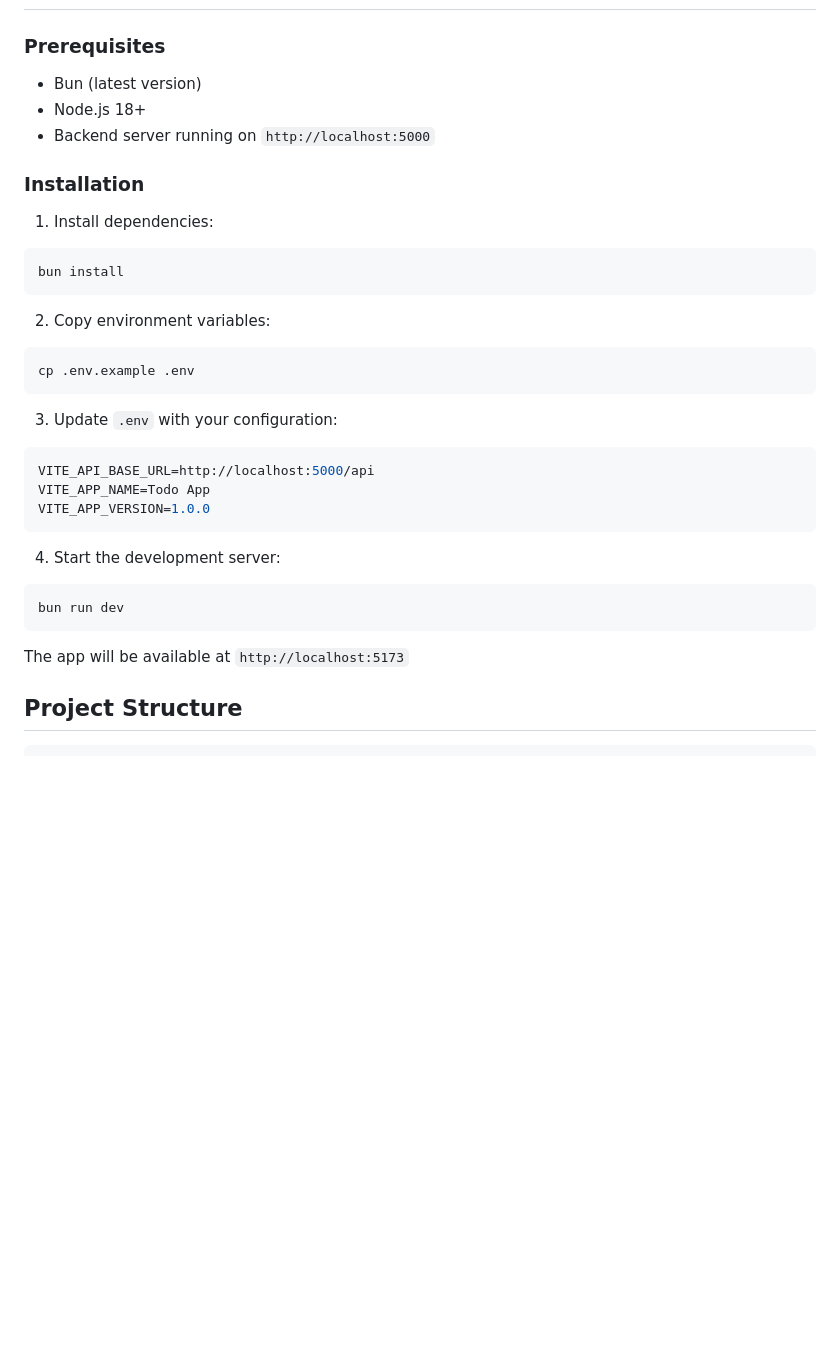
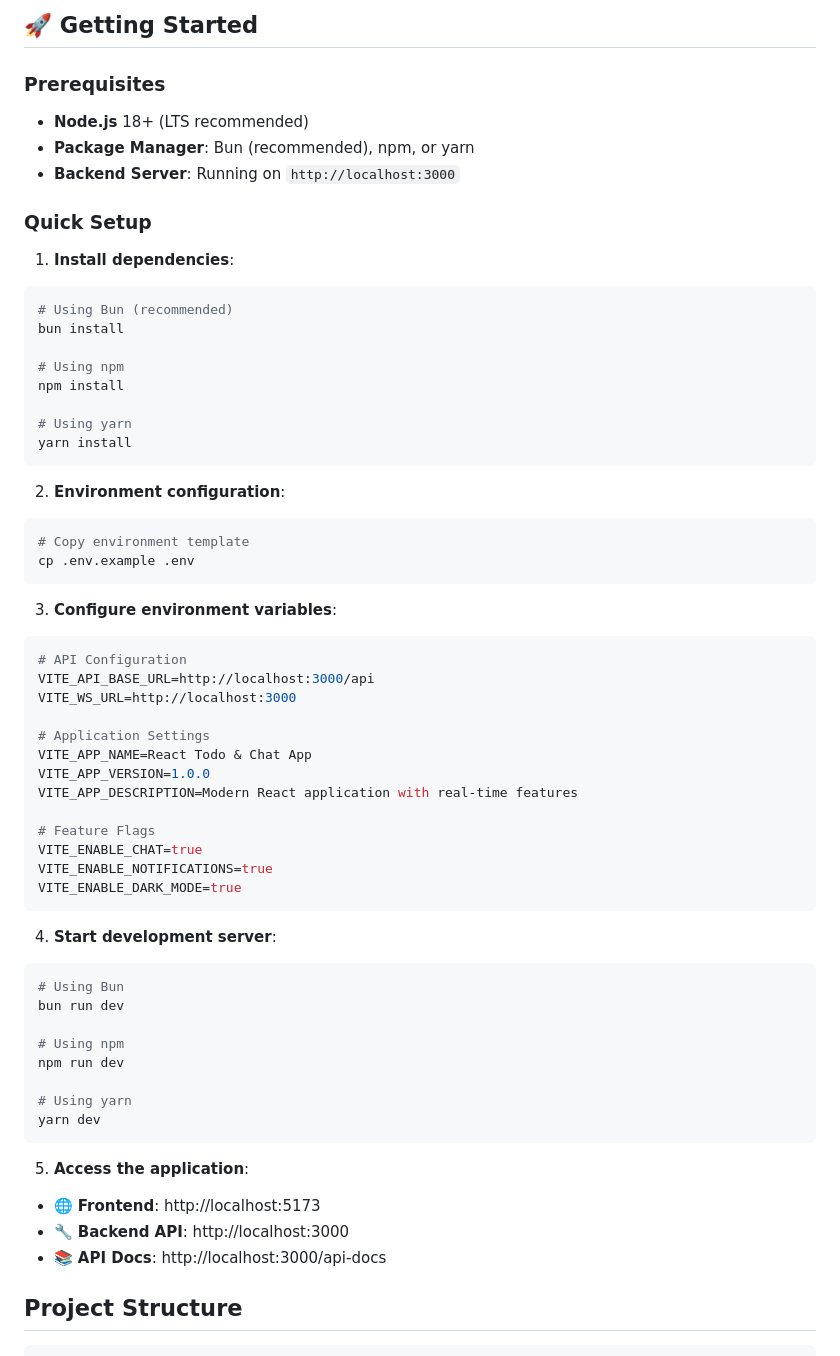
Before and after one commit to truongnat/example-react, a Markdown page: client/README.md, the part around the change printed below. Rendered like a GitHub page; blank space fills up the shorter version.

````diff
--- a/client/README.md
+++ b/client/README.md
@@ -29,35 +74,64 @@ A modern React client application built with TypeScript, TanStack Router, TanSta
+## 🚀 Getting Started
 
 ### Prerequisites
 
-- Bun (latest version)
-- Node.js 18+
-- Backend server running on `http://localhost:5000`
+- **Node.js** 18+ (LTS recommended)
+- **Package Manager**: Bun (recommended), npm, or yarn
+- **Backend Server**: Running on `http://localhost:3000`
 
-### Installation
+### Quick Setup
 
-1. Install dependencies:
+1. **Install dependencies**:
 ```bash
+# Using Bun (recommended)
 bun install
+
+# Using npm
+npm install
+
+# Using yarn
+yarn install
 ```
 
-2. Copy environment variables:
+2. **Environment configuration**:
 ```bash
+# Copy environment template
 cp .env.example .env
 ```
 
-3. Update `.env` with your configuration:
+3. **Configure environment variables**:
 ```env
-VITE_API_BASE_URL=http://localhost:5000/api
-VITE_APP_NAME=Todo App
+# API Configuration
+VITE_API_BASE_URL=http://localhost:3000/api
+VITE_WS_URL=http://localhost:3000
+
+# Application Settings
+VITE_APP_NAME=React Todo & Chat App
 VITE_APP_VERSION=1.0.0
+VITE_APP_DESCRIPTION=Modern React application with real-time features
+
+# Feature Flags
+VITE_ENABLE_CHAT=true
+VITE_ENABLE_NOTIFICATIONS=true
+VITE_ENABLE_DARK_MODE=true
 ```
 
-4. Start the development server:
+4. **Start development server**:
 ```bash
+# Using Bun
 bun run dev
+
+# Using npm
+npm run dev
+
+# Using yarn
+yarn dev
 ```
 
-The app will be available at `http://localhost:5173`
+5. **Access the application**:
+- 🌐 **Frontend**: http://localhost:5173
+- 🔧 **Backend API**: http://localhost:3000
+- 📚 **API Docs**: http://localhost:3000/api-docs
 
 ## Project Structure
 
````
Also changed, not shown: other parts of client/README.md (+67 -22 lines), 1 other file.
